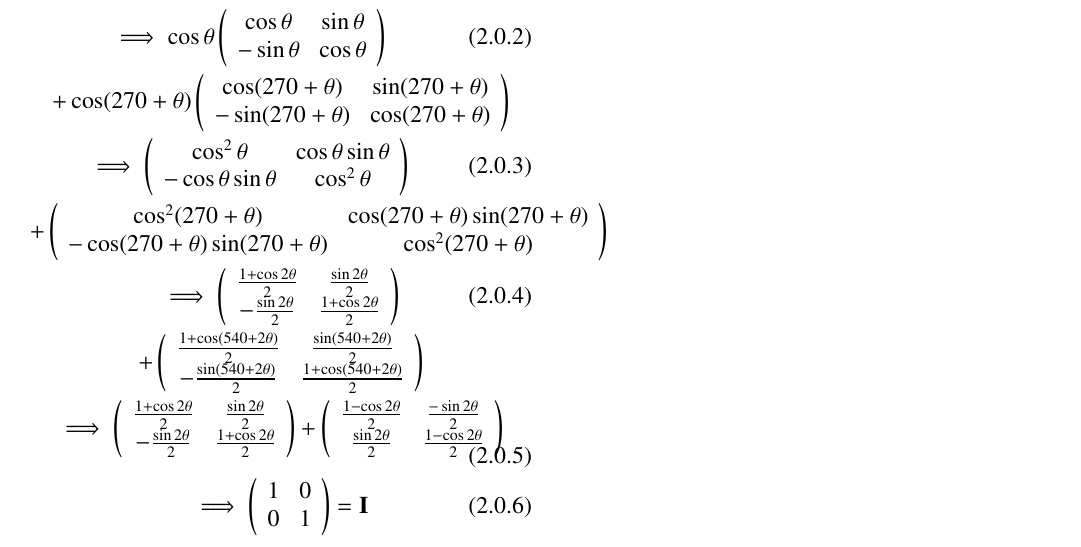
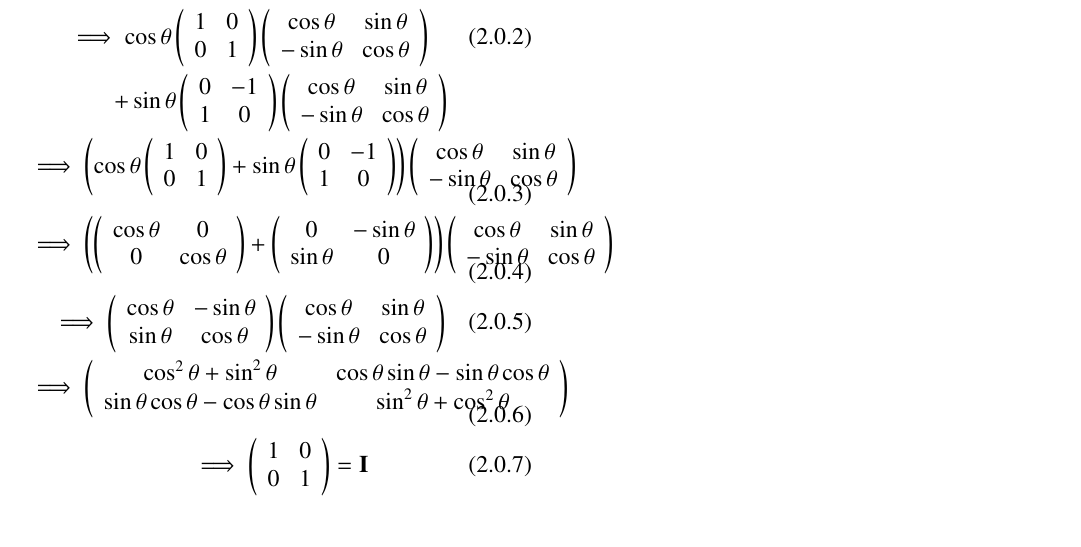
Before and after one commit to Bharat437/Matrix_Theory, a LaTeX problem sheet (Assignment2/Assignment_2.tex): part of the page, cut so that both start at the same text. Compiled offline with pdfLaTeX.

Commit message:
Update Assignment_2.tex

```diff
--- a/Assignment2/Assignment_2.tex
+++ b/Assignment2/Assignment_2.tex
@@ -147,10 +147,11 @@ simplify \begin{equation}
 \section{\textbf{Explanation}}
 \begin{gather}
     \cos\theta\left(\begin{array}{cc}\cos\theta & \sin\theta \\ -\sin\theta & \cos\theta\end{array}\right)+\sin\theta\left(\begin{array}{cc}\sin\theta & -\cos\theta \\ \cos\theta & \sin\theta\end{array}\right)\\
-    \implies\cos\theta\left(\begin{array}{cc}\cos\theta & \sin\theta \\ -\sin\theta & \cos\theta\end{array}\right)\\\nonumber+\cos(270+\theta)\left(\begin{array}{cc}\cos(270+\theta) & \sin(270+\theta) \\ -\sin(270+\theta) & \cos(270+\theta)\end{array}\right)\\
-    \implies\left(\begin{array}{cc}\cos^2\theta & \cos\theta\sin\theta \\ -\cos\theta\sin\theta & \cos^2\theta\end{array}\right)\\\nonumber+\left(\begin{array}{cc}\cos^2(270+\theta) & \cos(270+\theta)\sin(270+\theta) \\ -\cos(270+\theta)\sin(270+\theta) & \cos^2(270+\theta)\end{array}\right)\\
-    \implies\left(\begin{array}{cc}\frac{1+\cos2\theta}{2} & \frac{\sin2\theta}{2} \\ -\frac{\sin2\theta}{2} & \frac{1+\cos2\theta}{2}\end{array}\right)\\\nonumber+\left(\begin{array}{cc}\frac{1+\cos(540+2\theta)}{2} & \frac{\sin(540+2\theta)}{2} \\ -\frac{\sin(540+2\theta)}{2} & \frac{1+\cos(540+2\theta)}{2}\end{array}\right)\\
-    \implies\left(\begin{array}{cc}\frac{1+\cos2\theta}{2} & \frac{\sin2\theta}{2} \\ -\frac{\sin2\theta}{2} & \frac{1+\cos2\theta}{2}\end{array}\right)+\left(\begin{array}{cc}\frac{1-\cos2\theta}{2} & \frac{-\sin2\theta}{2} \\ \frac{\sin2\theta}{2} & \frac{1-\cos2\theta}{2}\end{array}\right)\\
+    \implies\cos\theta\left(\begin{array}{cc} 1 & 0 \\ 0 & 1\end{array}\right)\left(\begin{array}{cc}\cos\theta & \sin\theta \\ -\sin\theta & \cos\theta\end{array}\right)\\\nonumber+\sin\theta\left(\begin{array}{cc} 0 & -1 \\ 1 & 0 \end{array}\right)\left(\begin{array}{cc}\cos\theta & \sin\theta \\ -\sin\theta & \cos\theta\end{array}\right)\\
+    \implies\left(\cos\theta\left(\begin{array}{cc} 1 & 0 \\ 0 & 1\end{array}\right)+\sin\theta\left(\begin{array}{cc} 0 & -1 \\ 1 & 0 \end{array}\right)\right)\left(\begin{array}{cc}\cos\theta & \sin\theta \\ -\sin\theta & \cos\theta\end{array}\right)\\
+    \implies\left(\left(\begin{array}{cc} \cos\theta & 0 \\ 0 & \cos\theta\end{array}\right)+\left(\begin{array}{cc} 0 & -\sin\theta \\ \sin\theta & 0 \end{array}\right)\right)\left(\begin{array}{cc}\cos\theta & \sin\theta \\ -\sin\theta & \cos\theta\end{array}\right)\\
+    \implies\left(\begin{array}{cc}\cos\theta & -\sin\theta \\ \sin\theta & \cos\theta\end{array}\right)\left(\begin{array}{cc}\cos\theta & \sin\theta \\ -\sin\theta & \cos\theta\end{array}\right)\\
+    \implies\left(\begin{array}{cc}\cos^2\theta+\sin^2\theta & \cos\theta\sin\theta-\sin\theta\cos\theta \\ \sin\theta\cos\theta-\cos\theta\sin\theta & \sin^2\theta+\cos^2\theta\end{array}\right)\\
     \implies\left(\begin{array}{cc} 1 & 0 \\ 0 & 1\end{array}\right)=\vec{I}
 \end{gather}
 Hence it is simplified.
```
